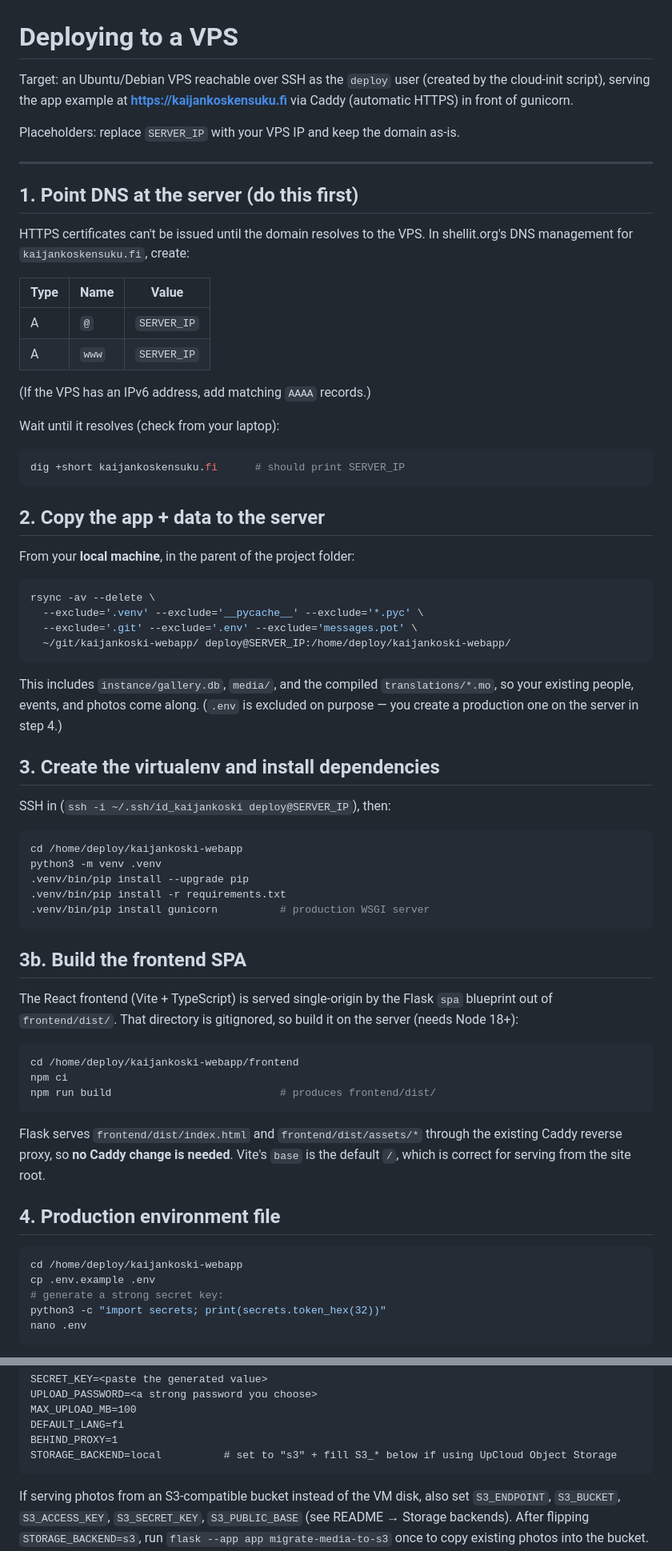
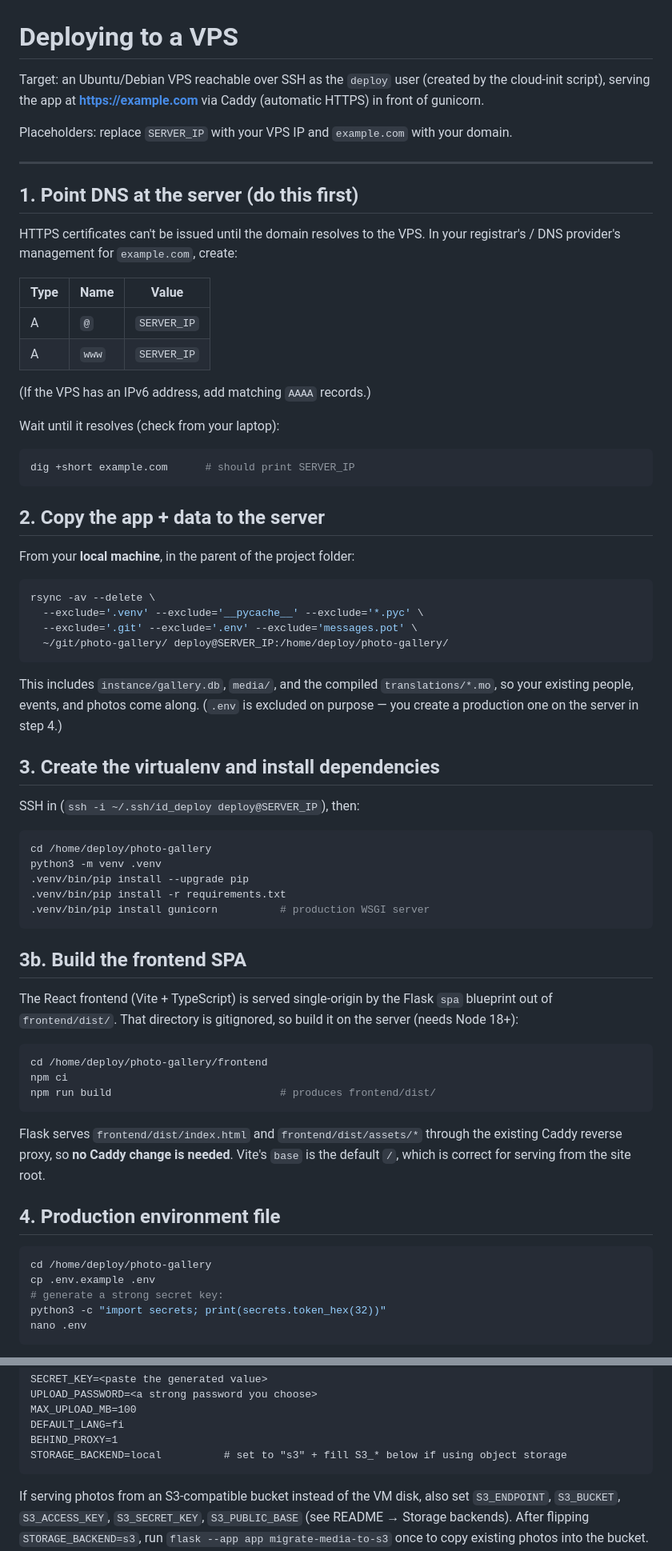
Before and after one commit to stolau/memorial-gallery, a Markdown page: DEPLOY.md, 2 parts joined by grey strips. Shown at 80% size. Rendered like a GitHub page.

````diff
--- a/DEPLOY.md
+++ b/DEPLOY.md
@@ -1,17 +1,17 @@
 # Deploying to a VPS
 
 Target: an Ubuntu/Debian VPS reachable over SSH as the `deploy` user (created by the
-cloud-init script), serving the app example at **https://kaijankoskensuku.fi** via Caddy
+cloud-init script), serving the app at **https://example.com** via Caddy
 (automatic HTTPS) in front of gunicorn.
 
-Placeholders: replace `SERVER_IP` with your VPS IP and keep the domain as-is.
+Placeholders: replace `SERVER_IP` with your VPS IP and `example.com` with your domain.
 
 ---
 
 ## 1. Point DNS at the server (do this first)
 
 HTTPS certificates can't be issued until the domain resolves to the VPS. In
-shellit.org's DNS management for `kaijankoskensuku.fi`, create:
+your registrar's / DNS provider's management for `example.com`, create:
 
 | Type | Name  | Value        |
 |------|-------|--------------|
@@ -23,7 +23,7 @@ shellit.org's DNS management for `kaijankoskensuku.fi`, create:
 Wait until it resolves (check from your laptop):
 
 ```bash
-dig +short kaijankoskensuku.fi      # should print SERVER_IP
+dig +short example.com      # should print SERVER_IP
 ```
 
 ## 2. Copy the app + data to the server
@@ -34,7 +34,7 @@ From your **local machine**, in the parent of the project folder:
 rsync -av --delete \
   --exclude='.venv' --exclude='__pycache__' --exclude='*.pyc' \
   --exclude='.git' --exclude='.env' --exclude='messages.pot' \
-  ~/git/kaijankoski-webapp/ deploy@SERVER_IP:/home/deploy/kaijankoski-webapp/
+  ~/git/photo-gallery/ deploy@SERVER_IP:/home/deploy/photo-gallery/
 ```
 
 This includes `instance/gallery.db`, `media/`, and the compiled `translations/*.mo`,
@@ -43,10 +43,10 @@ purpose — you create a production one on the server in step 4.)
 
 ## 3. Create the virtualenv and install dependencies
 
-SSH in (`ssh -i ~/.ssh/id_kaijankoski deploy@SERVER_IP`), then:
+SSH in (`ssh -i ~/.ssh/id_deploy deploy@SERVER_IP`), then:
 
 ```bash
-cd /home/deploy/kaijankoski-webapp
+cd /home/deploy/photo-gallery
 python3 -m venv .venv
 .venv/bin/pip install --upgrade pip
 .venv/bin/pip install -r requirements.txt
@@ -60,7 +60,7 @@ blueprint out of `frontend/dist/`. That directory is gitignored, so build it on
 server (needs Node 18+):
 
 ```bash
-cd /home/deploy/kaijankoski-webapp/frontend
+cd /home/deploy/photo-gallery/frontend
 npm ci
 npm run build                           # produces frontend/dist/
 ```
@@ -72,7 +72,7 @@ default `/`, which is correct for serving from the site root.
 ## 4. Production environment file
 
 ```bash
-cd /home/deploy/kaijankoski-webapp
+cd /home/deploy/photo-gallery
 cp .env.example .env
 # generate a strong secret key:
 python3 -c "import secrets; print(secrets.token_hex(32))"
@@ -87,7 +87,7 @@ UPLOAD_PASSWORD=<a strong password you choose>
 MAX_UPLOAD_MB=100
 DEFAULT_LANG=fi
 BEHIND_PROXY=1
-STORAGE_BACKEND=local          # set to "s3" + fill S3_* below if using UpCloud Object Storage
+STORAGE_BACKEND=local          # set to "s3" + fill S3_* below if using object storage
 ```
 
 If serving photos from an S3-compatible bucket instead of the VM disk, also set
````
Also changed, not shown: other parts of DEPLOY.md (+19 -18 lines), README.md (+19 -21 lines).
